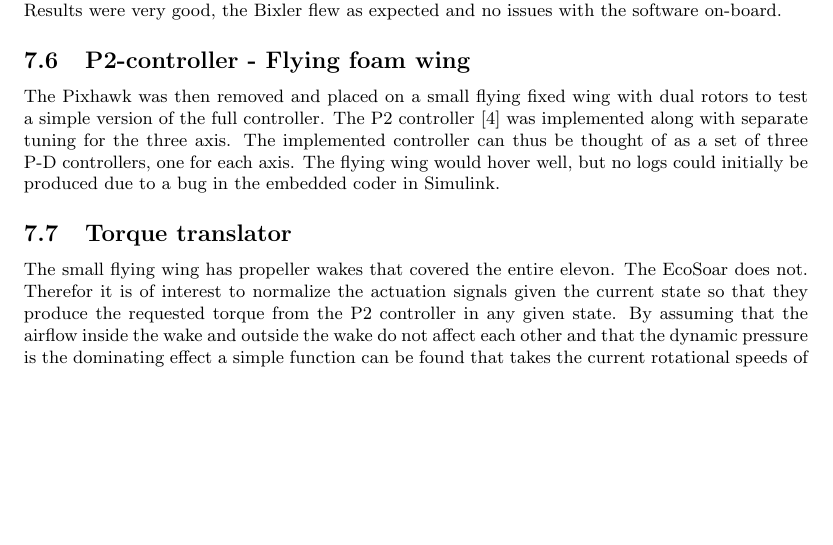
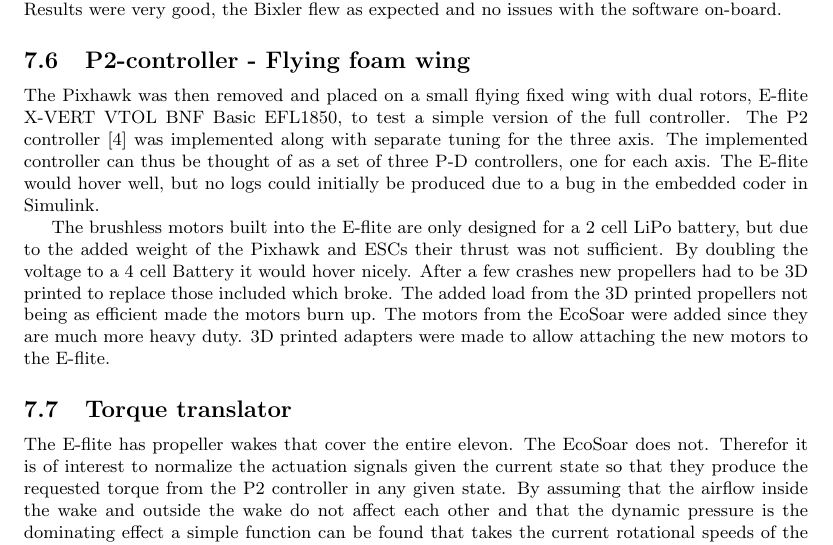
Before and after one commit to Trobolit/MastersThesis, a LaTeX thesis (thesis/main.tex): part of page 20 of 21, cut so that both start at the same text, the shorter picture padded with empty space. Compiled offline with pdfLaTeX.

Commit message:
added: E-flite, prop, 3D printing mounts

```diff
--- a/thesis/main.tex
+++ b/thesis/main.tex
@@ -234,13 +234,21 @@ The evaluate the firmware/simulink controller deployment into a Pixhawk a Bixler
 The Pixhawk was put into the Bixler to replace the receiver inside, necessary hardware added and then a simple FlyByWire controller was implemented and uploaded into the Pixhawk from Simulink.
 Results were very good, the Bixler flew as expected and no issues with the software on-board.
 \subsection{P2-controller - Flying foam wing}
-The Pixhawk was then removed and placed on a small flying fixed wing with dual rotors to test a simple version of the full controller.
+The Pixhawk was then removed and placed on a small flying fixed wing with dual rotors, E-flite X-VERT VTOL BNF Basic EFL1850, to test a simple version of the full controller.
 The P2 controller \cite{P2} was implemented along with separate tuning for the three axis.
 The implemented controller can thus be thought of as a set of three P-D controllers, one for each axis.
-The flying wing would hover well, but no logs could initially be produced due to a bug in the embedded coder in Simulink.
+The E-flite would hover well, but no logs could initially be produced due to a bug in the embedded coder in Simulink.
+
+The brushless motors built into the E-flite are only designed for a 2 cell LiPo battery, but due to the added weight of the Pixhawk and ESCs their thrust was not sufficient.
+By doubling the voltage to a 4 cell Battery it would hover nicely.
+After a few crashes new propellers had to be 3D printed to replace those included which broke.
+The added load from the 3D printed propellers not being as efficient made the motors burn up.
+The motors from the EcoSoar were added since they are much more heavy duty.
+3D printed adapters were made to allow attaching the new motors to the E-flite.
+
 
 \subsection{Torque translator}
-The small flying wing has propeller wakes that covered the entire elevon.
+The E-flite has propeller wakes that cover the entire elevon.
 The EcoSoar does not.
 Therefor it is of interest to normalize the actuation signals given the current state so that they produce the requested torque from the P2 controller in any given state.
 By assuming that the airflow inside the wake and outside the wake do not affect each other and that the dynamic pressure is the dominating effect a simple function can be found that takes the current rotational speeds of the propellers, the current velocity of the aircraft and requested torque around $x$ and $y$ axis and gives the deflection angle of the control surfaces.
```
Also changed, not shown: thesis/main.pdf.
